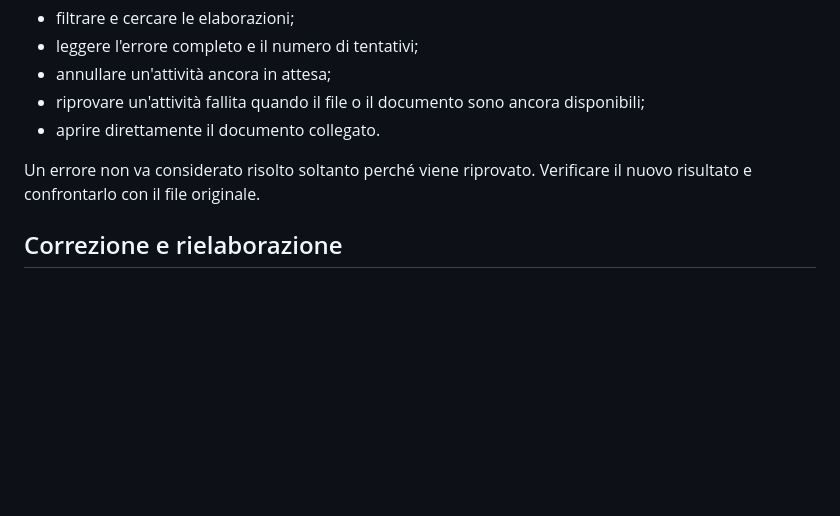
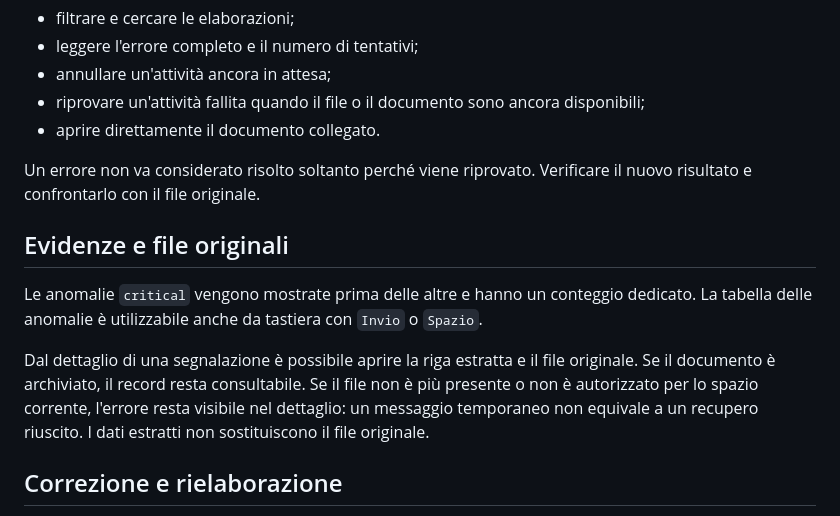
Before and after one commit to Flowrbanbetareports/ThisTinti, a Markdown page: docs/USER_GUIDE_SIMPLE.md, the part around the change. Drawn GitHub-style; blank space fills up the shorter version.

Commit message:
RC7 evidence hardening: docs/USER_GUIDE_SIMPLE.md

```diff
--- a/docs/USER_GUIDE_SIMPLE.md
+++ b/docs/USER_GUIDE_SIMPLE.md
@@ -61,6 +61,17 @@ analisi anche dopo la chiusura di un messaggio temporaneo. Da questa pagina è p
 Un errore non va considerato risolto soltanto perché viene riprovato. Verificare il nuovo
 risultato e confrontarlo con il file originale.
 
+## Evidenze e file originali
+
+Le anomalie `critical` vengono mostrate prima delle altre e hanno un conteggio dedicato.
+La tabella delle anomalie è utilizzabile anche da tastiera con `Invio` o `Spazio`.
+
+Dal dettaglio di una segnalazione è possibile aprire la riga estratta e il file originale.
+Se il documento è archiviato, il record resta consultabile. Se il file non è più presente
+o non è autorizzato per lo spazio corrente, l'errore resta visibile nel dettaglio: un
+messaggio temporaneo non equivale a un recupero riuscito. I dati estratti non sostituiscono
+il file originale.
+
 ## Correzione e rielaborazione
 
 Nel dettaglio di un documento, un amministratore o revisore può usare **Correggi e
```
